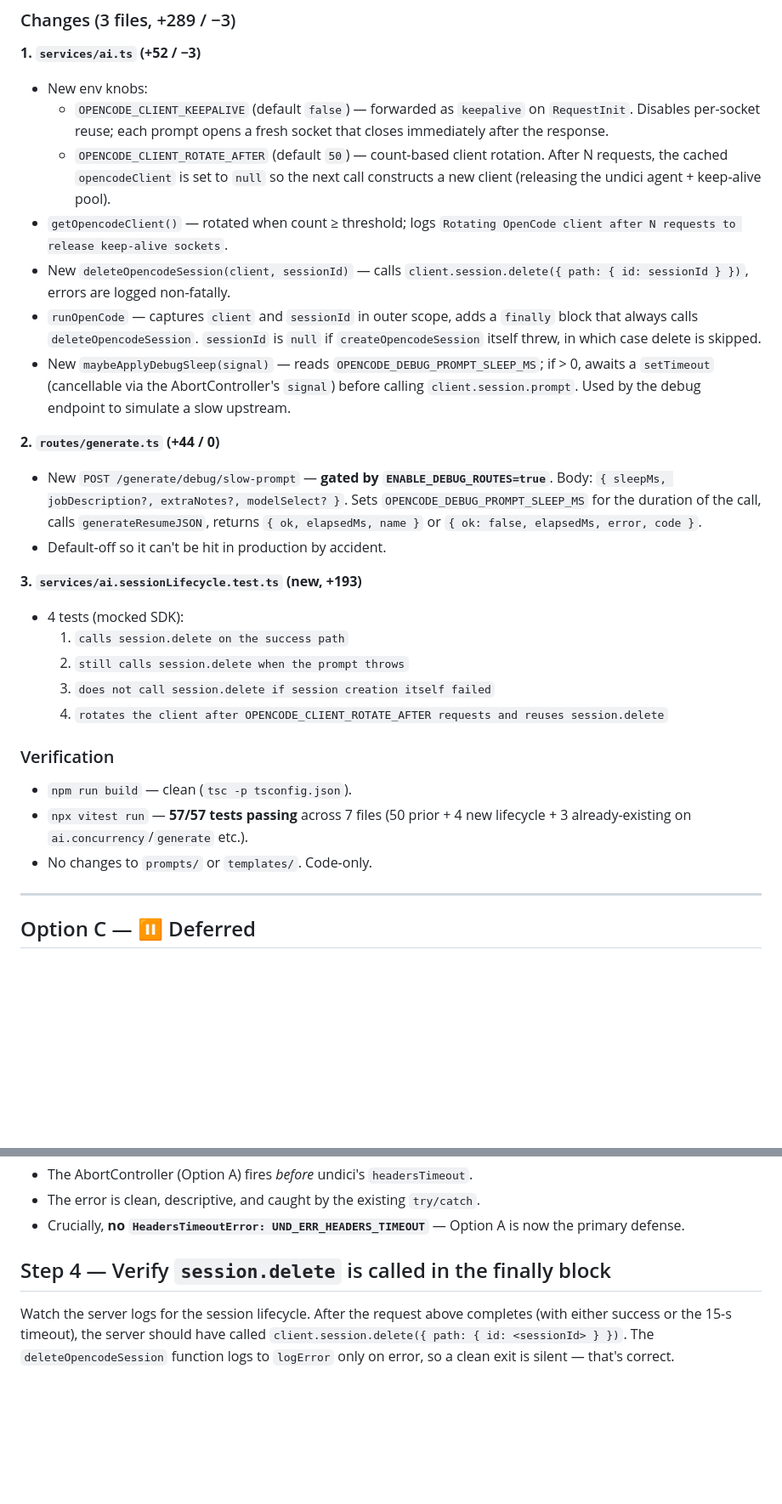
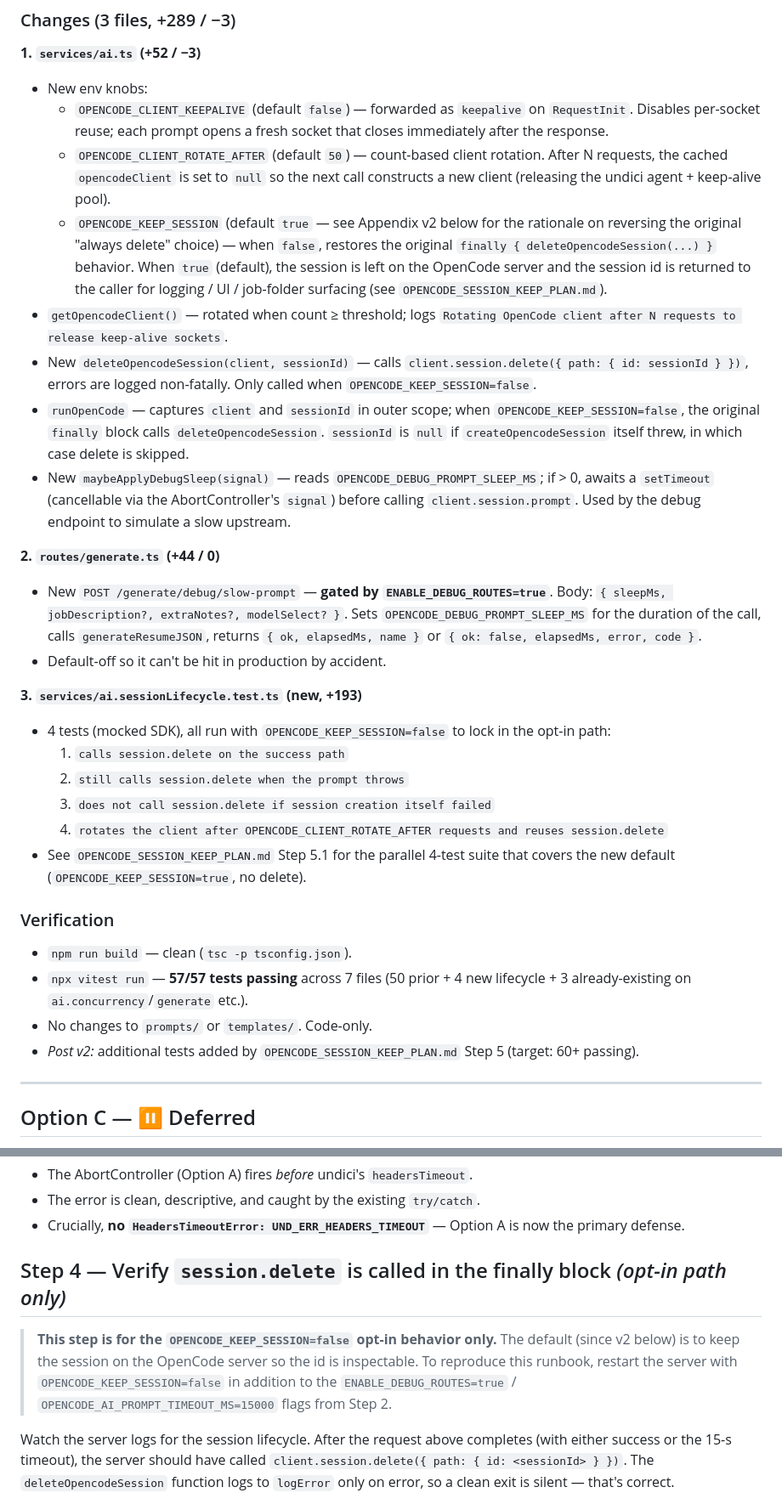
Before and after one commit to JoAMD/resume-opencode, a Markdown page: docs/plans/AI_PROMPT_TIMEOUT_PLAN.md, 2 parts joined by grey strips. Shown at 85% size. Rendered like a GitHub page; blank space fills up the shorter version.

```diff
--- a/AI_PROMPT_TIMEOUT_PLAN.md
+++ b/docs/plans/AI_PROMPT_TIMEOUT_PLAN.md
@@ -66,9 +66,10 @@ Stop leaking sessions and connections; make "after a while" failures go away, no
 - New env knobs:
   - `OPENCODE_CLIENT_KEEPALIVE` (default `false`) — forwarded as `keepalive` on `RequestInit`. Disables per-socket reuse; each prompt opens a fresh socket that closes immediately after the response.
   - `OPENCODE_CLIENT_ROTATE_AFTER` (default `50`) — count-based client rotation. After N requests, the cached `opencodeClient` is set to `null` so the next call constructs a new client (releasing the undici agent + keep-alive pool).
+  - `OPENCODE_KEEP_SESSION` (default `true` — see Appendix v2 below for the rationale on reversing the original "always delete" choice) — when `false`, restores the original `finally { deleteOpencodeSession(...) }` behavior. When `true` (default), the session is left on the OpenCode server and the session id is returned to the caller for logging / UI / job-folder surfacing (see `OPENCODE_SESSION_KEEP_PLAN.md`).
 - `getOpencodeClient()` — rotated when count ≥ threshold; logs `Rotating OpenCode client after N requests to release keep-alive sockets`.
-- New `deleteOpencodeSession(client, sessionId)` — calls `client.session.delete({ path: { id: sessionId } })`, errors are logged non-fatally.
-- `runOpenCode` — captures `client` and `sessionId` in outer scope, adds a `finally` block that always calls `deleteOpencodeSession`. `sessionId` is `null` if `createOpencodeSession` itself threw, in which case delete is skipped.
+- New `deleteOpencodeSession(client, sessionId)` — calls `client.session.delete({ path: { id: sessionId } })`, errors are logged non-fatally. Only called when `OPENCODE_KEEP_SESSION=false`.
+- `runOpenCode` — captures `client` and `sessionId` in outer scope; when `OPENCODE_KEEP_SESSION=false`, the original `finally` block calls `deleteOpencodeSession`. `sessionId` is `null` if `createOpencodeSession` itself threw, in which case delete is skipped.
 - New `maybeApplyDebugSleep(signal)` — reads `OPENCODE_DEBUG_PROMPT_SLEEP_MS`; if > 0, awaits a `setTimeout` (cancellable via the AbortController's `signal`) before calling `client.session.prompt`. Used by the debug endpoint to simulate a slow upstream.
 
 **2. `routes/generate.ts` (+44 / 0)**
@@ -76,16 +77,18 @@ Stop leaking sessions and connections; make "after a while" failures go away, no
 - Default-off so it can't be hit in production by accident.
 
 **3. `services/ai.sessionLifecycle.test.ts` (new, +193)**
-- 4 tests (mocked SDK):
+- 4 tests (mocked SDK), all run with `OPENCODE_KEEP_SESSION=false` to lock in the opt-in path:
   1. `calls session.delete on the success path`
   2. `still calls session.delete when the prompt throws`
   3. `does not call session.delete if session creation itself failed`
   4. `rotates the client after OPENCODE_CLIENT_ROTATE_AFTER requests and reuses session.delete`
+- See `OPENCODE_SESSION_KEEP_PLAN.md` Step 5.1 for the parallel 4-test suite that covers the new default (`OPENCODE_KEEP_SESSION=true`, no delete).
 
 ### Verification
 - `npm run build` — clean (`tsc -p tsconfig.json`).
 - `npx vitest run` — **57/57 tests passing** across 7 files (50 prior + 4 new lifecycle + 3 already-existing on `ai.concurrency`/`generate` etc.).
 - No changes to `prompts/` or `templates/`. Code-only.
+- *Post v2:* additional tests added by `OPENCODE_SESSION_KEEP_PLAN.md` Step 5 (target: 60+ passing).
 
 ---
 
@@ -190,7 +193,9 @@ DEBUG: sleeping for 30000 ms before client.session.prompt (simulate slow upstrea
 - The error is clean, descriptive, and caught by the existing `try/catch`.
 - Crucially, **no `HeadersTimeoutError: UND_ERR_HEADERS_TIMEOUT`** — Option A is now the primary defense.
 
-## Step 4 — Verify `session.delete` is called in the finally block
+## Step 4 — Verify `session.delete` is called in the finally block *(opt-in path only)*
+
+> **This step is for the `OPENCODE_KEEP_SESSION=false` opt-in behavior only.** The default (since v2 below) is to keep the session on the OpenCode server so the id is inspectable. To reproduce this runbook, restart the server with `OPENCODE_KEEP_SESSION=false` in addition to the `ENABLE_DEBUG_ROUTES=true` / `OPENCODE_AI_PROMPT_TIMEOUT_MS=15000` flags from Step 2.
 
 Watch the server logs for the session lifecycle. After the request above completes (with either success or the 15-s timeout), the server should have called `client.session.delete({ path: { id: <sessionId> } })`. The `deleteOpencodeSession` function logs to `logError` only on error, so a clean exit is silent — that's correct.
 
```
Also changed, not shown: other parts of docs/plans/AI_PROMPT_TIMEOUT_PLAN.md (+33 -0 lines), docs/plans/OPENCODE_SESSION_KEEP_PLAN.md (added, +239 -0 lines).
